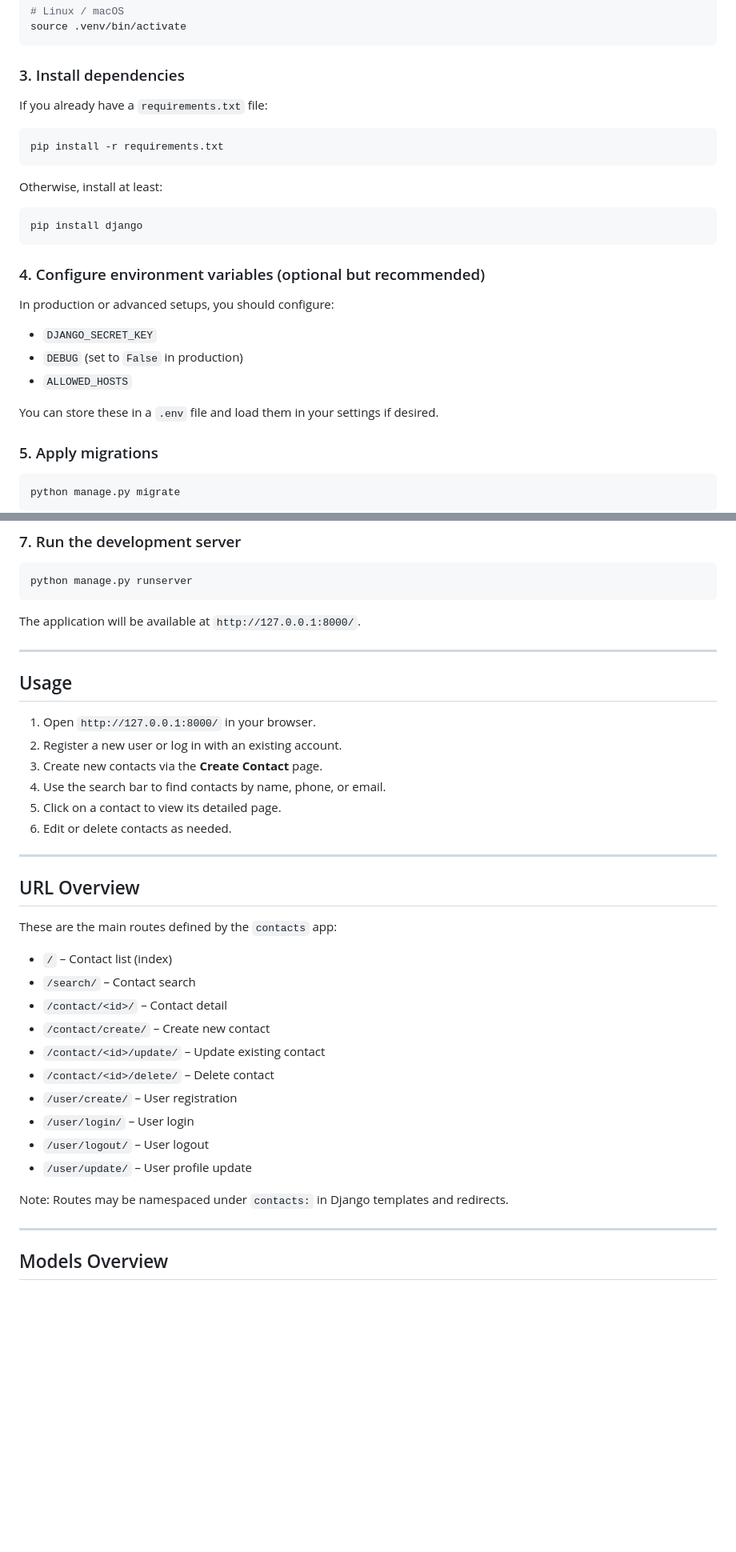
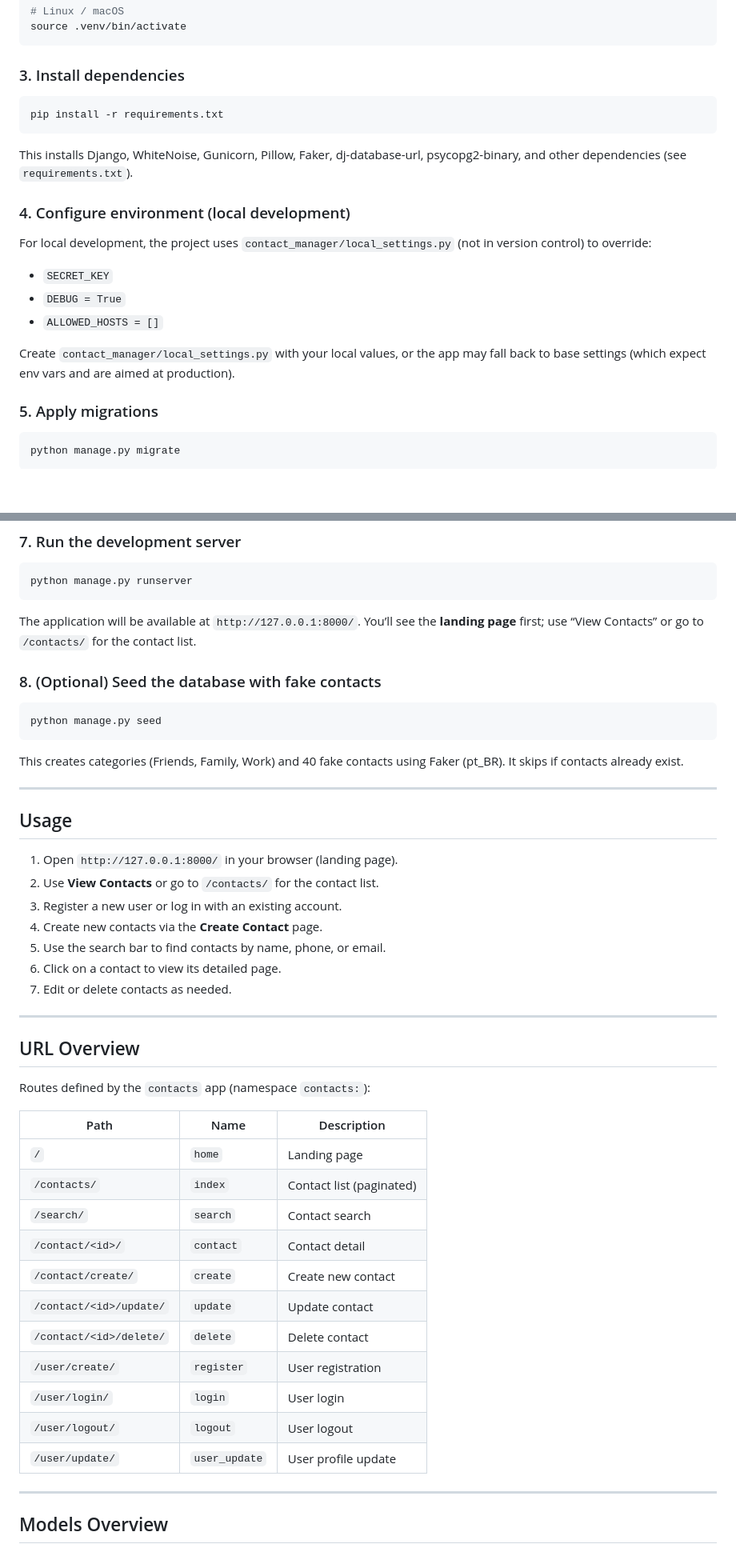
Before and after one commit to SilvanoMarini/ContactManager, a Markdown page: README.md, 2 parts joined by grey strips. Shown at 80% size. Rendered like a GitHub page; blank space fills up the shorter version.

````diff
--- a/README.md
+++ b/README.md
@@ -74,27 +90,21 @@ source .venv/bin/activate
 
 ### 3. Install dependencies
 
-If you already have a `requirements.txt` file:
-
 ```bash
 pip install -r requirements.txt
 ```
 
-Otherwise, install at least:
+This installs Django, WhiteNoise, Gunicorn, Pillow, Faker, dj-database-url, psycopg2-binary, and other dependencies (see `requirements.txt`).
 
-```bash
-pip install django
-```
+### 4. Configure environment (local development)
 
-### 4. Configure environment variables (optional but recommended)
+For local development, the project uses `contact_manager/local_settings.py` (not in version control) to override:
 
-In production or advanced setups, you should configure:
+- `SECRET_KEY`
+- `DEBUG = True`
+- `ALLOWED_HOSTS = []`
 
-- `DJANGO_SECRET_KEY`
-- `DEBUG` (set to `False` in production)
-- `ALLOWED_HOSTS`
-
-You can store these in a `.env` file and load them in your settings if desired.
+Create `contact_manager/local_settings.py` with your local values, or the app may fall back to base settings (which expect env vars and are aimed at production).
 
 ### 5. Apply migrations
 
@@ -116,37 +126,47 @@ Follow the interactive prompts to set username, email, and password.
 python manage.py runserver
 ```
 
-The application will be available at `http://127.0.0.1:8000/`.
+The application will be available at `http://127.0.0.1:8000/`. You’ll see the **landing page** first; use “View Contacts” or go to `/contacts/` for the contact list.
+
+### 8. (Optional) Seed the database with fake contacts
+
+```bash
+python manage.py seed
+```
+
+This creates categories (Friends, Family, Work) and 40 fake contacts using Faker (pt_BR). It skips if contacts already exist.
 
 ---
 
 ## Usage
 
-1. Open `http://127.0.0.1:8000/` in your browser.
-2. Register a new user or log in with an existing account.
-3. Create new contacts via the **Create Contact** page.
-4. Use the search bar to find contacts by name, phone, or email.
-5. Click on a contact to view its detailed page.
-6. Edit or delete contacts as needed.
+1. Open `http://127.0.0.1:8000/` in your browser (landing page).
+2. Use **View Contacts** or go to `/contacts/` for the contact list.
+3. Register a new user or log in with an existing account.
+4. Create new contacts via the **Create Contact** page.
+5. Use the search bar to find contacts by name, phone, or email.
+6. Click on a contact to view its detailed page.
+7. Edit or delete contacts as needed.
 
 ---
 
 ## URL Overview
 
-These are the main routes defined by the `contacts` app:
+Routes defined by the `contacts` app (namespace `contacts:`):
 
-- `/` – Contact list (index)
-- `/search/` – Contact search
-- `/contact/<id>/` – Contact detail
-- `/contact/create/` – Create new contact
-- `/contact/<id>/update/` – Update existing contact
-- `/contact/<id>/delete/` – Delete contact
-- `/user/create/` – User registration
-- `/user/login/` – User login
-- `/user/logout/` – User logout
-- `/user/update/` – User profile update
-
-Note: Routes may be namespaced under `contacts:` in Django templates and redirects.
+| Path | Name | Description |
+|------|------|-------------|
+| `/` | `home` | Landing page |
+| `/contacts/` | `index` | Contact list (paginated) |
+| `/search/` | `search` | Contact search |
+| `/contact/<id>/` | `contact` | Contact detail |
+| `/contact/create/` | `create` | Create new contact |
+| `/contact/<id>/update/` | `update` | Update contact |
+| `/contact/<id>/delete/` | `delete` | Delete contact |
+| `/user/create/` | `register` | User registration |
+| `/user/login/` | `login` | User login |
+| `/user/logout/` | `logout` | User logout |
+| `/user/update/` | `user_update` | User profile update |
 
 ---
 
````
Also changed, not shown: other parts of README.md (+33 -13 lines).
